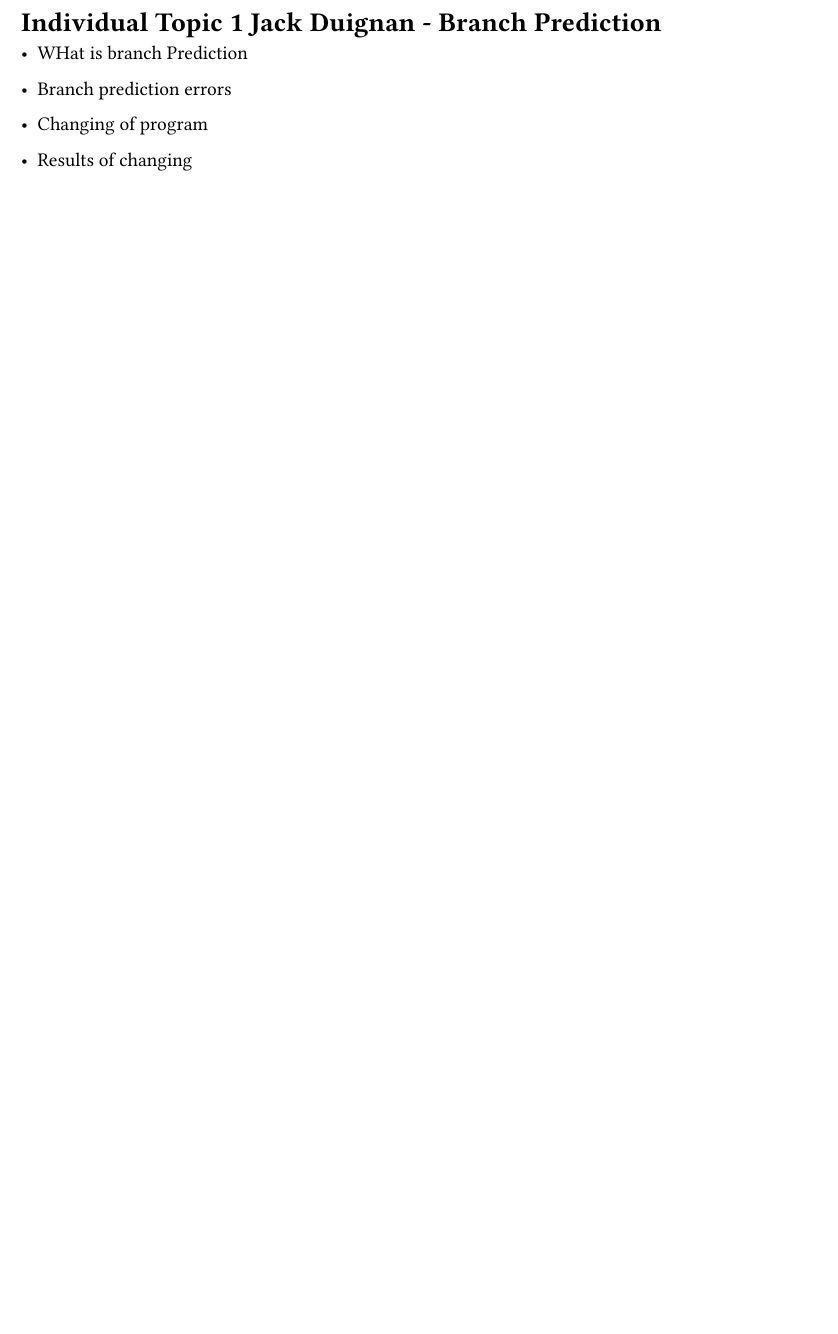
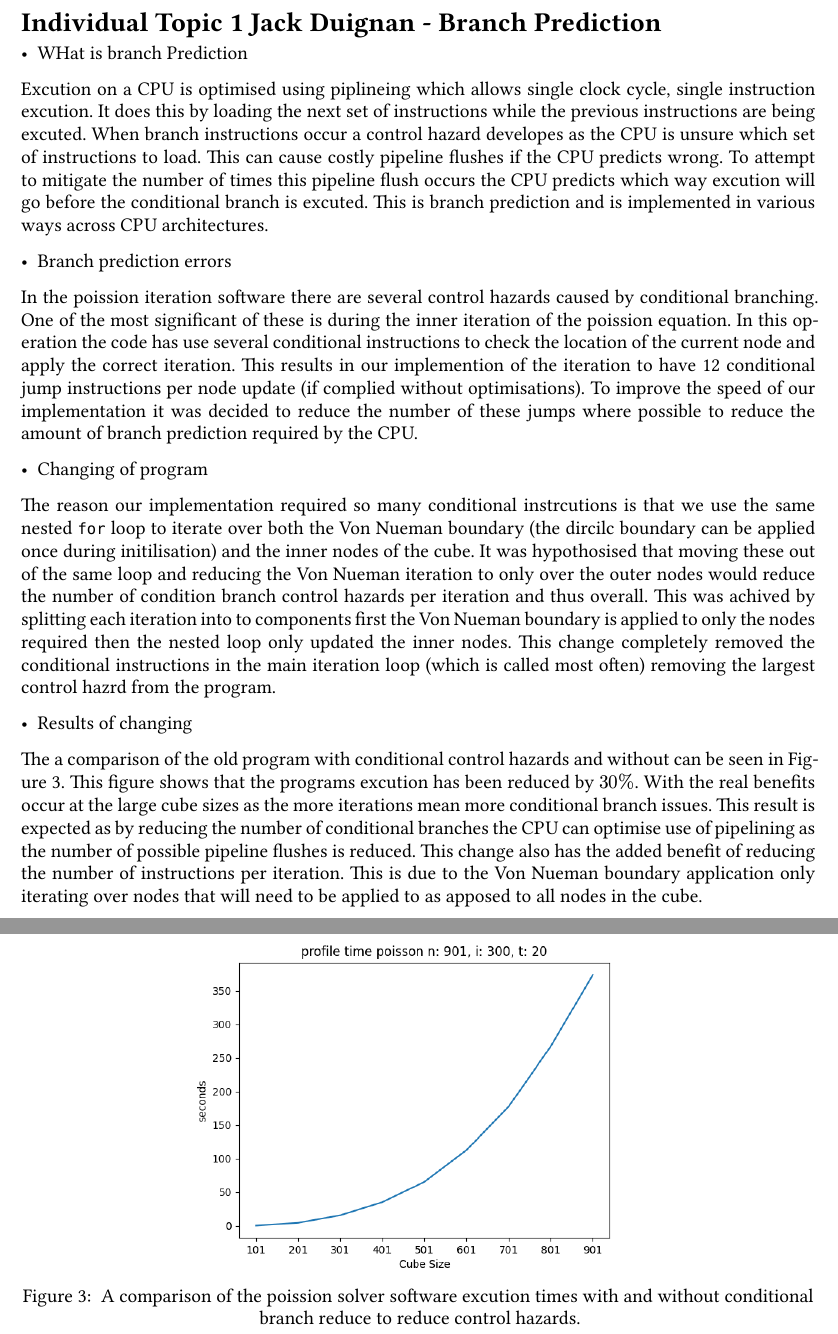
Before and after one commit to jaxsonpd/poisson-solver, a Typst document (doc/report/report.typ): part of page 8 of 11 before the commit and two parts of pages 8 and 9 of 12 after it, the two joined at a grey line, cut so that both start at the same text, the shorter picture padded with empty space. The pictures show the PDF file doc/report/report.pdf that the author committed with the source.

Commit message:
Jack Indavidual Writen

```diff
--- a/doc/report/report.typ
+++ b/doc/report/report.typ
@@ -142,11 +142,26 @@ One interesting finding of the profiling was how little time is spent at the syn
 
 - WHat is branch Prediction
 
+Excution on a CPU is optimised using piplineing which allows single clock cycle, single instruction excution. It does this by loading the next set of instructions while the previous instructions are being excuted. When branch instructions occur a control hazard developes as the CPU is unsure which set of instructions to load. This can cause costly pipeline flushes if the CPU predicts wrong. To attempt to mitigate the number of times this pipeline flush occurs the CPU predicts which way excution will go before the conditional branch is excuted. This is branch prediction and is implemented in various ways across CPU architectures.
+
 - Branch prediction errors
+
+In the poission iteration software there are several control hazards caused by conditional branching. One of the most significant of these is during the inner iteration of the poission equation. In this operation the code has use several conditional instructions to check the location of the current node and apply the correct iteration. This results in our implemention of the iteration to have 12 conditional jump instructions per node update (if complied without optimisations). To improve the speed of our implementation it was decided to reduce the number of these jumps where possible to reduce the amount of branch prediction required by the CPU.
 
 - Changing of program
 
+The reason our implementation required so many conditional instrcutions is that we use the same nested `for` loop to iterate over both the Von Nueman boundary (the dircilc boundary can be applied once during initilisation) and the inner nodes of the cube. It was hypothosised that moving these out of the same loop and reducing the Von Nueman iteration to only over the outer nodes would reduce the number of condition branch control hazards per iteration and thus overall. This was achived by splitting each iteration into to components first the Von Nueman boundary is applied to only the nodes required then the nested loop only updated the inner nodes. This change completely removed the conditional instructions in the main iteration loop (which is called most often) removing the largest control hazrd from the program.
+
 - Results of changing
+
+The a comparison of the old program with conditional control hazards and without can be seen in #ref(<fig:conditional-branch-cmp>). This figure shows that the programs excution has been reduced by $30%$. With the real benefits occur at the large cube sizes as the more iterations mean more conditional branch issues. This result is expected as by reducing the number of conditional branches the CPU can optimise use of pipelining as the number of possible pipeline flushes is reduced. This change also has the added benefit of reducing the number of instructions per iteration. This is due to the Von Nueman boundary application only iterating over nodes that will need to be applied to as apposed to all nodes in the cube.
+
+#figure(
+  image("figures/profile1-10-mn901-i300-t-20.png", width: 60%),
+  caption: [
+    A comparison of the poission solver software excution times with and without conditional branch reduce to reduce control hazards.
+  ],
+) <fig:conditional-branch-cmp>
 
 #pagebreak()
 = Individual Topic 2 Isaac Cone - GPU
```
Also changed, not shown: doc/report/report.pdf.
